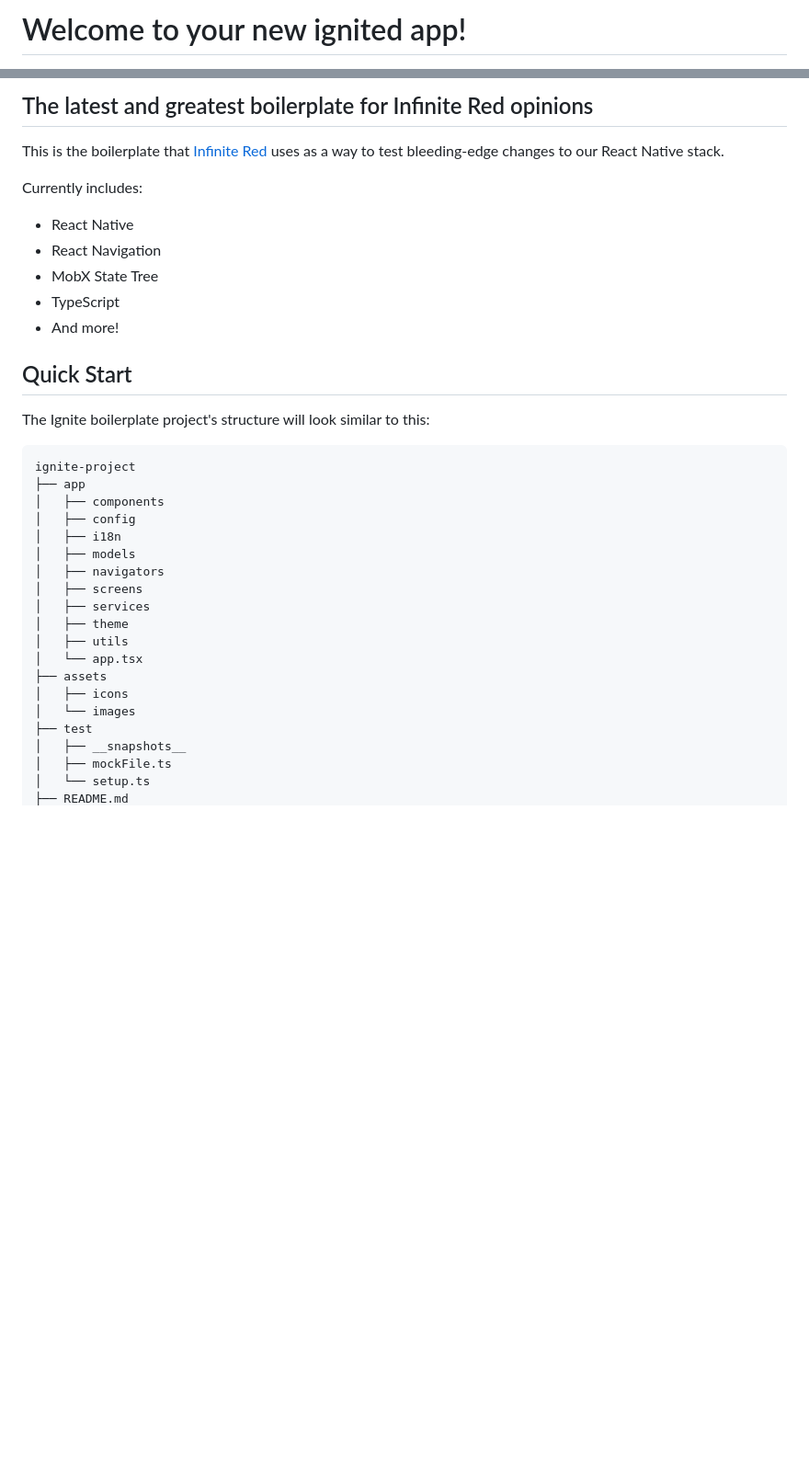
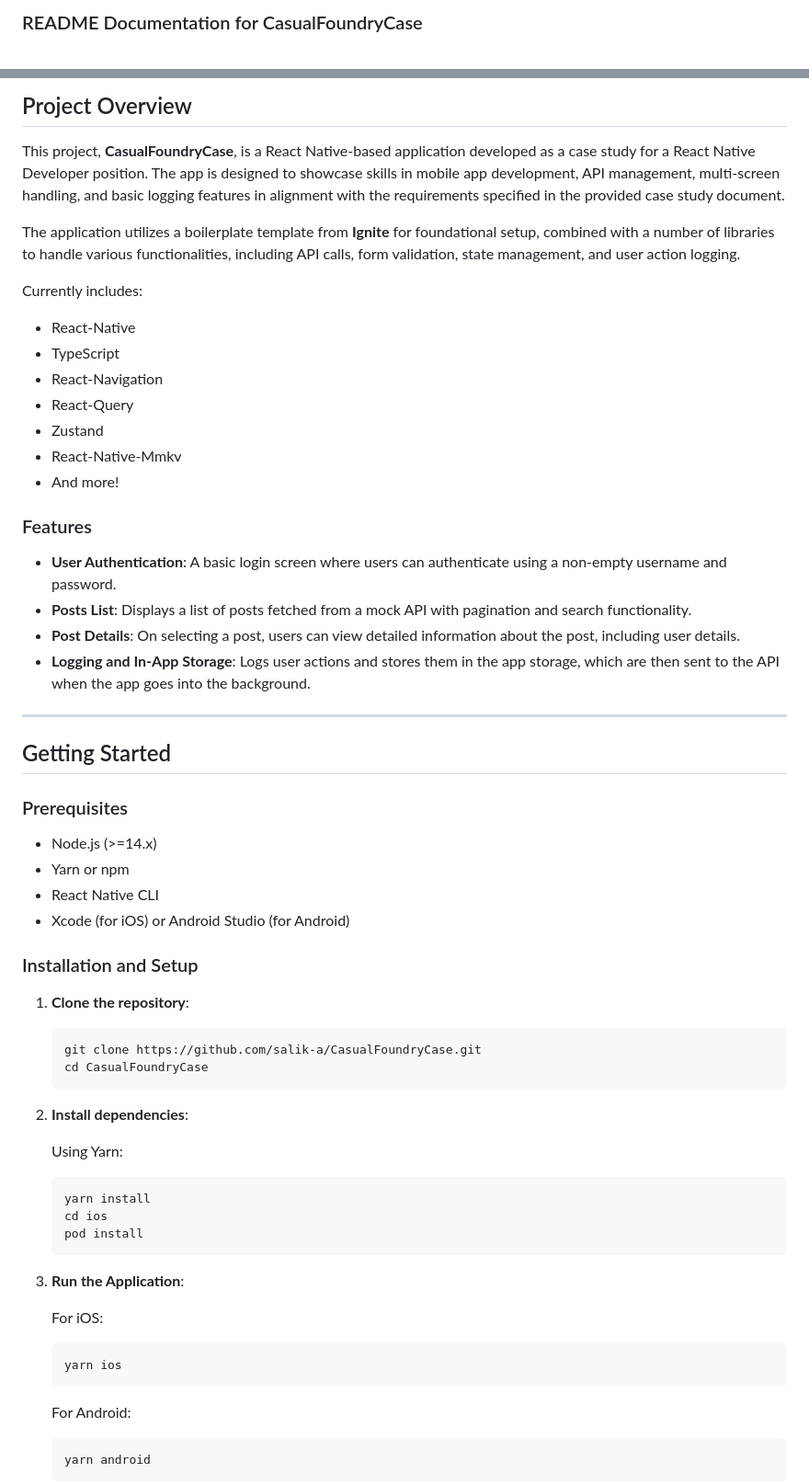
Before and after one commit to salik-a/CausalFoundryCase, a Markdown page: README.md, 2 parts joined by grey strips. Shown: that part at 92% size. GitHub-like rendering; blank space fills up the shorter version.

````diff
--- a/README.md
+++ b/README.md
@@ -1,2 +1,2 @@
-# Welcome to your new ignited app!
+### README Documentation for CasualFoundryCase
 
@@ -4,37 +4,65 @@
 
-## The latest and greatest boilerplate for Infinite Red opinions
+## Project Overview
 
-This is the boilerplate that [Infinite Red](https://infinite.red) uses as a way to test bleeding-edge changes to our React Native stack.
+This project, **CasualFoundryCase**, is a React Native-based application developed as a case study for a React Native Developer position. The app is designed to showcase skills in mobile app development, API management, multi-screen handling, and basic logging features in alignment with the requirements specified in the provided case study document.
+
+The application utilizes a boilerplate template from **Ignite** for foundational setup, combined with a number of libraries to handle various functionalities, including API calls, form validation, state management, and user action logging.
 
 Currently includes:
 
-- React Native
-- React Navigation
-- MobX State Tree
+- React-Native
 - TypeScript
+- React-Navigation
+- React-Query
+- Zustand
+- React-Native-Mmkv
 - And more!
 
-## Quick Start
+### Features
 
-The Ignite boilerplate project's structure will look similar to this:
+- **User Authentication**: A basic login screen where users can authenticate using a non-empty username and password.
+- **Posts List**: Displays a list of posts fetched from a mock API with pagination and search functionality.
+- **Post Details**: On selecting a post, users can view detailed information about the post, including user details.
+- **Logging and In-App Storage**: Logs user actions and stores them in the app storage, which are then sent to the API when the app goes into the background.
 
-```
-ignite-project
-├── app
-│   ├── components
-│   ├── config
-│   ├── i18n
-│   ├── models
-│   ├── navigators
-│   ├── screens
-│   ├── services
-│   ├── theme
-│   ├── utils
-│   └── app.tsx
-├── assets
-│   ├── icons
-│   └── images
-├── test
-│   ├── __snapshots__
-│   ├── mockFile.ts
-│   └── setup.ts
+---
+
+## Getting Started
+
+### Prerequisites
+
+- Node.js (>=14.x)
+- Yarn or npm
+- React Native CLI
+- Xcode (for iOS) or Android Studio (for Android)
+
+### Installation and Setup
+
+1. **Clone the repository**:
+
+   ```bash
+   git clone https://github.com/salik-a/CasualFoundryCase.git
+   cd CasualFoundryCase
+   ```
+
+2. **Install dependencies**:
+
+   Using Yarn:
+   ```bash
+   yarn install
+   cd ios
+   pod install
+   ```
+
+3. **Run the Application**:
+
+   For iOS:
+   ```bash
+   yarn ios
+   ```
+
+   For Android:
+   ```bash
+   yarn android
+   ```
+
````
Also changed, not shown: other parts of README.md (+65 -100 lines).
